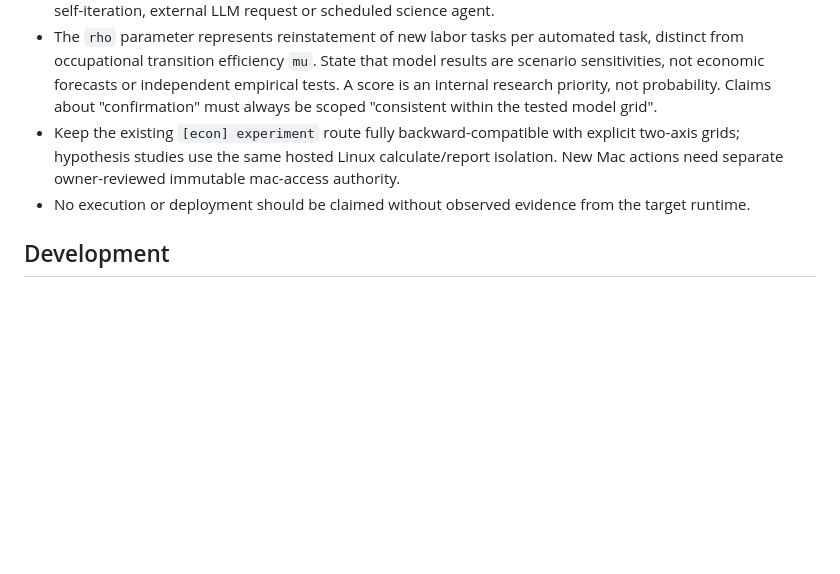
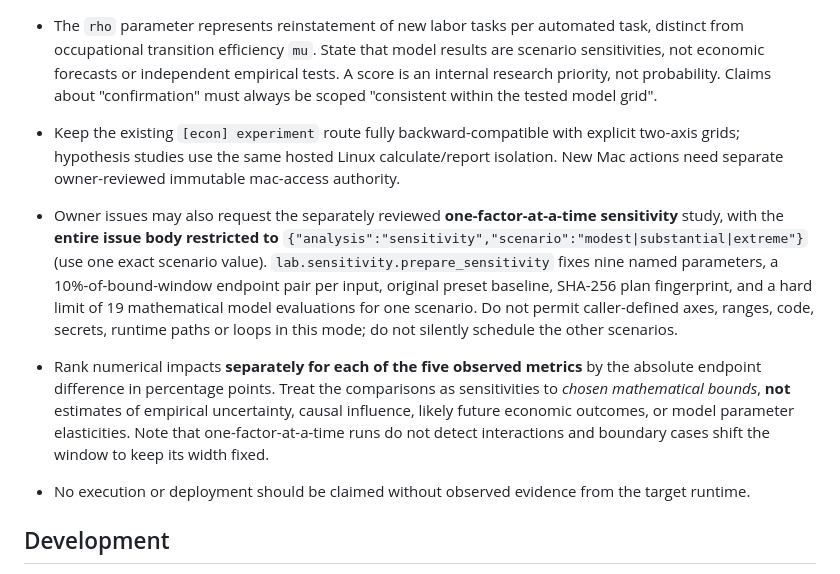
Before and after one commit to Dmitry-dev-pet/truthrail-economic-lab, a Markdown page: AGENTS.md, the part around the change. Rendered like a GitHub page; blank space fills up the shorter version.

Commit message:
Constrain sensitivity research scope, ranks and pre-run audit

```diff
--- a/AGENTS.md
+++ b/AGENTS.md
@@ -20,6 +20,10 @@ A small reproducible **US economic research sandbox**. It is not a US employment
 - Research requests are strictly `{"research":"auto"}` or an allowlisted `research` id with an optional named US scenario. `lab.research.prepare` ranks **predeclared** candidate hypotheses without executing simulations, records every predicted direction and a SHA-256 plan fingerprint, then `run_research` runs one nine-cell grid plus baseline. Never add a general natural-language-to-code, issue-body script, unbounded self-iteration, external LLM request or scheduled science agent.
 - The `rho` parameter represents reinstatement of new labor tasks per automated task, distinct from occupational transition efficiency `mu`. State that model results are scenario sensitivities, not economic forecasts or independent empirical tests. A score is an internal research priority, not probability. Claims about "confirmation" must always be scoped "consistent within the tested model grid".
 - Keep the existing `[econ] experiment` route fully backward-compatible with explicit two-axis grids; hypothesis studies use the same hosted Linux calculate/report isolation. New Mac actions need separate owner-reviewed immutable mac-access authority.
+
+- Owner issues may also request the separately reviewed **one-factor-at-a-time sensitivity** study, with the **entire issue body restricted to** `{"analysis":"sensitivity","scenario":"modest|substantial|extreme"}` (use one exact scenario value). `lab.sensitivity.prepare_sensitivity` fixes nine named parameters, a 10%-of-bound-window endpoint pair per input, original preset baseline, SHA-256 plan fingerprint, and a hard limit of 19 mathematical model evaluations for one scenario. Do not permit caller-defined axes, ranges, code, secrets, runtime paths or loops in this mode; do not silently schedule the other scenarios.
+- Rank numerical impacts **separately for each of the five observed metrics** by the absolute endpoint difference in percentage points. Treat the comparisons as sensitivities to *chosen mathematical bounds*, **not** estimates of empirical uncertainty, causal influence, likely future economic outcomes, or model parameter elasticities. Note that one-factor-at-a-time runs do not detect interactions and boundary cases shift the window to keep its width fixed.
+
 - No execution or deployment should be claimed without observed evidence from the target runtime.
 
 ## Development
```
